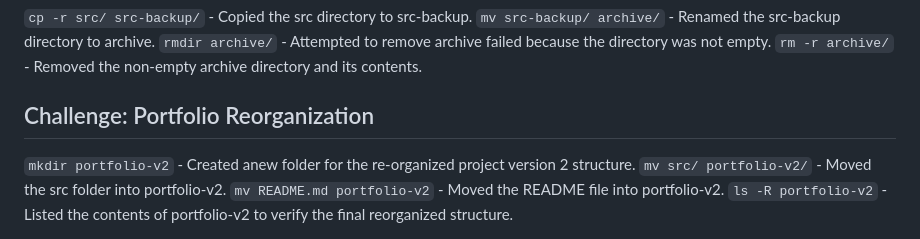
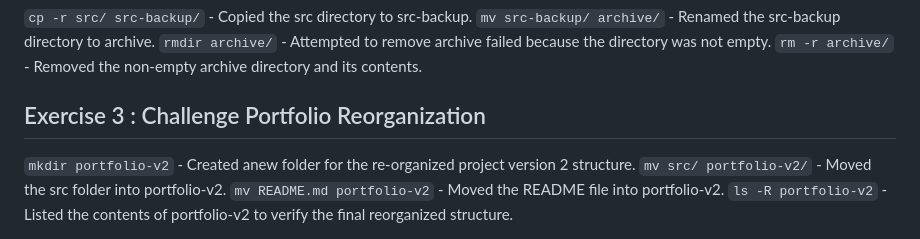
Before and after one commit to gitau0076-cpu/iyf-s12-week-03-gitau0076-cpu, a Markdown page: terminal-log.md, the part around the change. Rendered like a GitHub page.

Commit message:
Revise challenge section title in terminal-log.md
Updated section title and fixed formatting in terminal-log.md.

```diff
--- a/terminal-log.md
+++ b/terminal-log.md
@@ -29,7 +29,7 @@
 `mv src-backup/ archive/` - Renamed the src-backup directory to archive.
 `rmdir archive/` - Attempted to remove archive failed because the directory was not empty.
 `rm -r archive/` - Removed the non-empty archive directory and its contents.
-## Challenge: Portfolio Reorganization
+## Exercise 3 : Challenge Portfolio Reorganization
 `mkdir portfolio-v2` - Created anew folder for the re-organized project version 2 structure.
 `mv src/ portfolio-v2/` - Moved the src folder into portfolio-v2.
 `mv README.md portfolio-v2` - Moved the README file into portfolio-v2.
```
